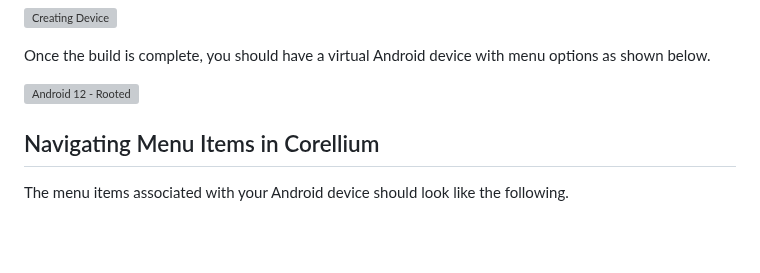
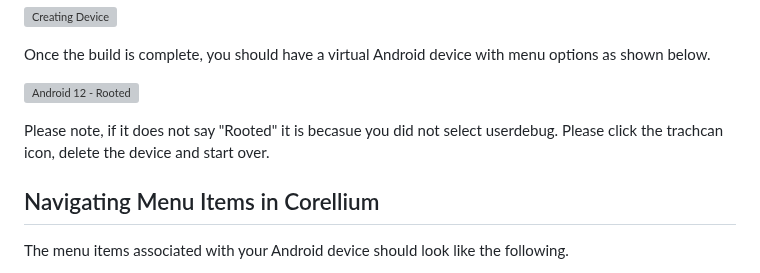
Before and after one commit to deruke/AndroidLabs, a Markdown page: Labs/LAB_0_Corellium_Setup/gettingstarted.md, the part around the change. GitHub-like rendering; blank space fills up the shorter version; grey boxes are pictures that could not be loaded.

```diff
--- a/Labs/LAB_0_Corellium_Setup/gettingstarted.md
+++ b/Labs/LAB_0_Corellium_Setup/gettingstarted.md
@@ -34,6 +34,8 @@ Corellium will then proceed to create the virtual deivce.
 Once the build is complete, you should have a virtual Android device with menu options as shown below.
 
 ![Android 12 - Rooted](images/android-12-device-rooted.jpg)
+
+Please note, if it does not say "Rooted" it is becasue you did not select userdebug.  Please click the trachcan icon, delete the device and start over.
 
 ## Navigating Menu Items in Corellium ##
 
```
